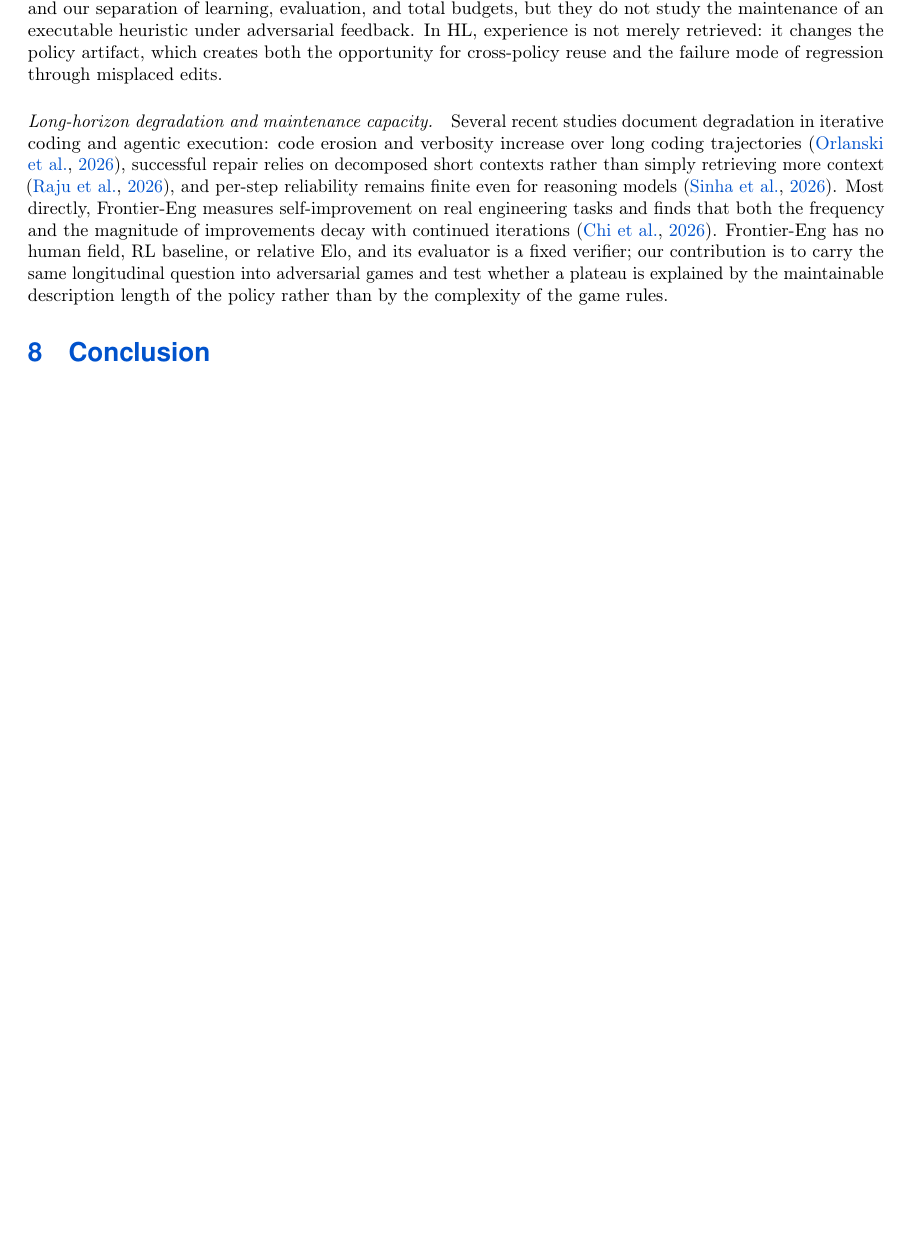
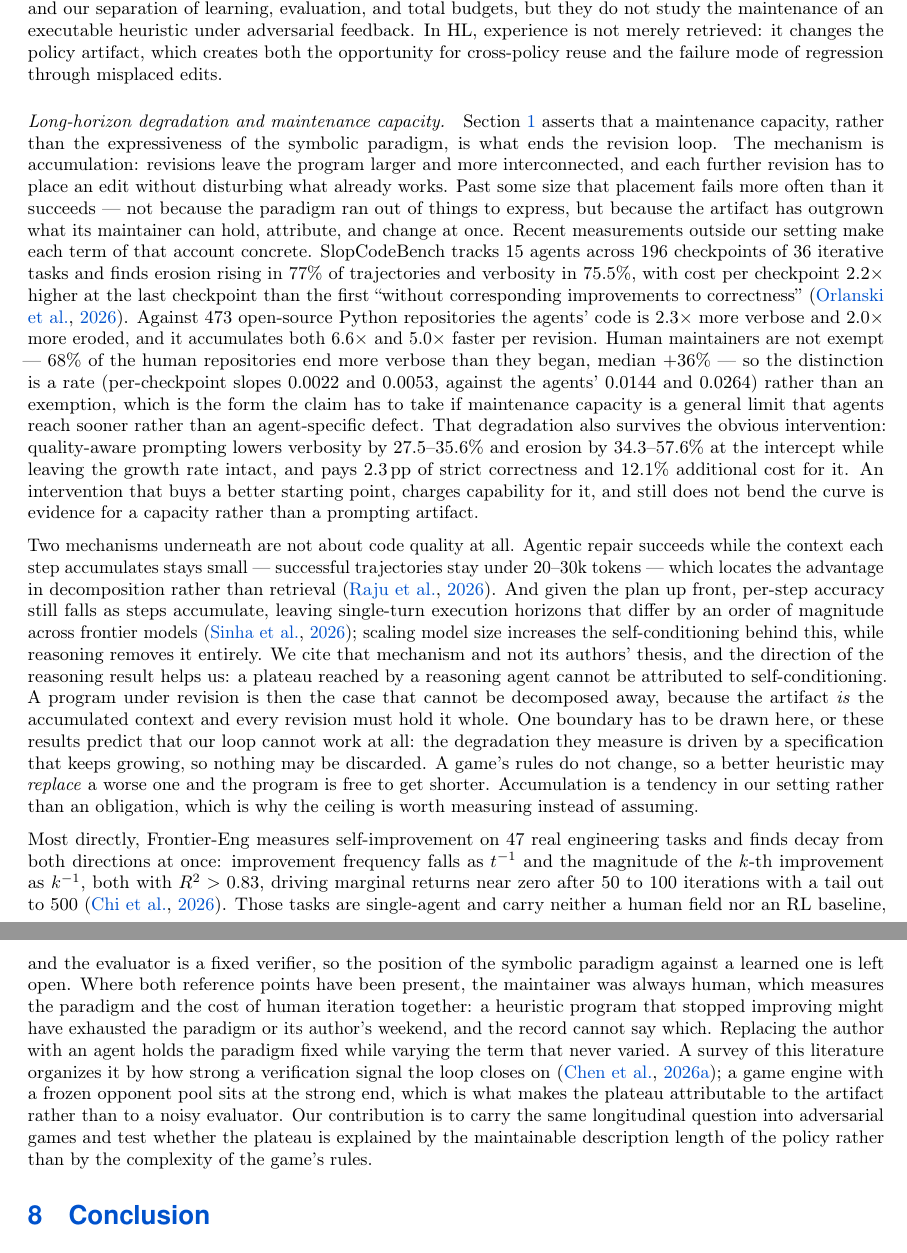
Before and after one commit to yks23/How-Far-Can-Heuristic-Learning-Go, a LaTeX document (main.tex, which reads sections/07-related-work.tex): part of page 4 of 7 before the commit and two parts of pages 4 and 5 of 7 after it, the two joined at a grey line, cut so that both start at the same text, the shorter picture padded with empty space. Compiled offline with pdfLaTeX.

Commit message:
Write the upper-bound mechanism into Related Work

```diff
--- a/sections/07-related-work.tex
+++ b/sections/07-related-work.tex
@@ -201,16 +196,67 @@ artifact, which creates both the opportunity for cross-policy reuse and the
 failure mode of regression through misplaced edits.
 
 \paragraph{Long-horizon degradation and maintenance capacity.}
-Several recent studies document degradation in iterative coding and agentic
-execution: code erosion and verbosity increase over long coding trajectories
-\citep{slopcodebench2026}, successful repair relies on decomposed short contexts
-rather than simply retrieving more context \citep{longcontextbugfix2026}, and
-per-step reliability remains finite even for reasoning models
-\citep{longhorizonexecution2026}. Most directly, Frontier-Eng measures
-self-improvement on real engineering tasks and finds that both the frequency and
-the magnitude of improvements decay with continued iterations
-\citep{frontiereng2026}. Frontier-Eng has no human field, RL baseline, or
-relative Elo, and its evaluator is a fixed verifier; our contribution is to
-carry the same longitudinal question into adversarial games and test whether a
-plateau is explained by the maintainable description length of the policy rather
-than by the complexity of the game rules.
+Section~\ref{sec:introduction} asserts that a maintenance capacity, rather than
+the expressiveness of the symbolic paradigm, is what ends the revision loop. The
+mechanism is accumulation: revisions leave the program larger and more
+interconnected, and each further revision has to place an edit without disturbing
+what already works. Past some size that placement fails more often than it
+succeeds --- not because the paradigm ran out of things to express, but because the
+artifact has outgrown what its maintainer can hold, attribute, and change at once.
+Recent measurements outside our setting make each term of that account concrete.
+SlopCodeBench tracks 15 agents across 196 checkpoints of 36 iterative tasks and
+finds erosion rising in 77\% of trajectories and verbosity in 75.5\%, with cost per
+checkpoint 2.2$\times$ higher at the last checkpoint than the first ``without
+corresponding improvements to correctness'' \citep{slopcodebench2026}. Against 473
+open-source Python repositories the agents' code is 2.3$\times$ more verbose and
+2.0$\times$ more eroded, and it accumulates both 6.6$\times$ and 5.0$\times$ faster
+per revision. Human maintainers are not exempt --- 68\% of the human repositories
+end more verbose than they began, median $+36\%$ --- so the distinction is a rate
+(per-checkpoint slopes 0.0022 and 0.0053, against the agents' 0.0144 and 0.0264)
+rather than an exemption, which is the form the claim has to take if maintenance
+capacity is a general limit that agents reach sooner rather than an agent-specific
+defect. That degradation also survives the obvious intervention: quality-aware
+prompting lowers verbosity by 27.5--35.6\% and erosion by 34.3--57.6\% at the
+intercept while leaving the growth rate intact, and pays 2.3\,pp of strict
+correctness and 12.1\% additional cost for it. An intervention that buys a better
+starting point, charges capability for it, and still does not bend the curve is
+evidence for a capacity rather than a prompting artifact.
+
+Two mechanisms underneath are not about code quality at all. Agentic repair
+succeeds while the context each step accumulates stays small --- successful
+trajectories stay under 20--30k tokens --- which locates the advantage in
+decomposition rather than retrieval \citep{longcontextbugfix2026}. And given the
+plan up front, per-step accuracy still falls as steps accumulate, leaving
+single-turn execution horizons that differ by an order of magnitude across frontier
+models \citep{longhorizonexecution2026}; scaling model size increases the
+self-conditioning behind this, while reasoning removes it entirely. We cite that
+mechanism and not its authors' thesis, and the direction of the reasoning result
+helps us: a plateau reached by a reasoning agent cannot be attributed to
+self-conditioning. A program under revision is then the case that cannot be
+decomposed away, because the artifact \emph{is} the accumulated context and every
+revision must hold it whole. One boundary has to be drawn here, or these results
+predict that our loop cannot work at all: the degradation they measure is driven by
+a specification that keeps growing, so nothing may be discarded. A game's rules do
+not change, so a better heuristic may \emph{replace} a worse one and the program is
+free to get shorter. Accumulation is a tendency in our setting rather than an
+obligation, which is why the ceiling is worth measuring instead of assuming.
+
+Most directly, Frontier-Eng measures self-improvement on 47 real engineering tasks
+and finds decay from both directions at once: improvement frequency falls as
+$t^{-1}$ and the magnitude of the $k$-th improvement as $k^{-1}$, both with
+$R^2 > 0.83$, driving marginal returns near zero after 50 to 100 iterations with a
+tail out to 500 \citep{frontiereng2026}. Those tasks are single-agent and carry
+neither a human field nor an RL baseline, and the evaluator is a fixed verifier, so
+the position of the symbolic paradigm against a learned one is left open. Where both
+reference points have been present, the maintainer was always human, which measures
+the paradigm and the cost of human iteration together: a heuristic program that
+stopped improving might have exhausted the paradigm or its author's weekend, and the
+record cannot say which. Replacing the author with an agent holds the paradigm fixed
+while varying the term that never varied. A survey of this literature organizes it
+by how strong a verification signal the loop closes on
+\citep{selfimprovement2026survey}; a game engine with a frozen opponent pool sits at
+the strong end, which is what makes the plateau attributable to the artifact rather
+than to a noisy evaluator. Our contribution is to carry the same longitudinal
+question into adversarial games and test whether the plateau is explained by the
+maintainable description length of the policy rather than by the complexity of the
+game's rules.
```
Also changed, not shown: sections/01-introduction.tex (+13 -10 lines), sections/07-related-work.tex (55 more changed lines).
